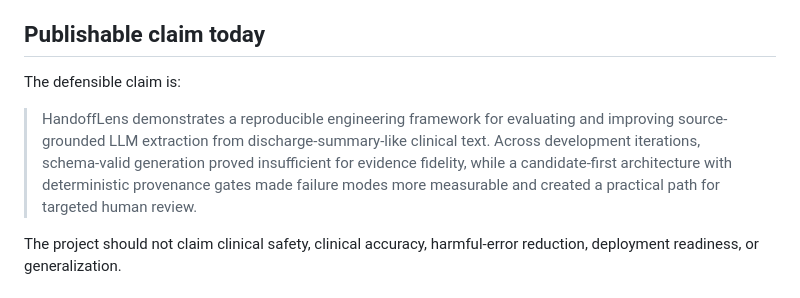
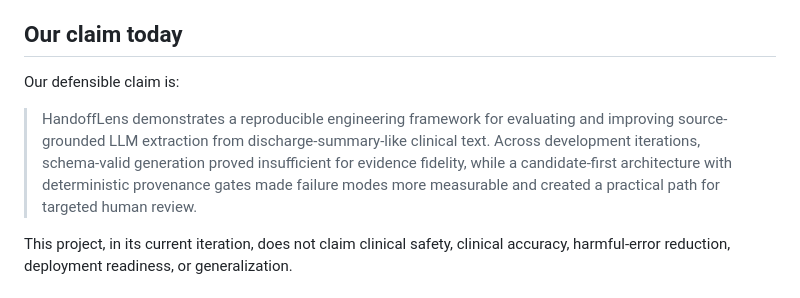
Before and after one commit to Saltef/handofflens, a Markdown page: docs/SCIENTIFIC_WRITEUP.md, the part around one of its changes. Drawn GitHub-style.

Commit message:
Revise claim and remove next steps from writeup
Updated the claim and removed the immediate next steps section.

```diff
--- a/docs/SCIENTIFIC_WRITEUP.md
+++ b/docs/SCIENTIFIC_WRITEUP.md
@@ -104,11 +104,11 @@ The limitations are substantial and should be stated plainly:
 - LLM-as-judge results are proxy signals, not labels.
 - Candidate-first v4's higher item yield should be interpreted through factual review to distinguish recovered evidence from over-extraction.
 
-## Publishable claim today
+## Our claim today
 
-The defensible claim is:
+Our defensible claim is:
 
 > HandoffLens demonstrates a reproducible engineering framework for evaluating and improving source-grounded LLM extraction from discharge-summary-like clinical text. Across development iterations, schema-valid generation proved insufficient for evidence fidelity, while a candidate-first architecture with deterministic provenance gates made failure modes more measurable and created a practical path for targeted human review.
 
-The project should not claim clinical safety, clinical accuracy, harmful-error reduction, deployment readiness, or generalization.
+This project, in its current iteration, does not claim clinical safety, clinical accuracy, harmful-error reduction, deployment readiness, or generalization.
 
```
Also changed, not shown: other parts of docs/SCIENTIFIC_WRITEUP.md (+0 -16 lines).
